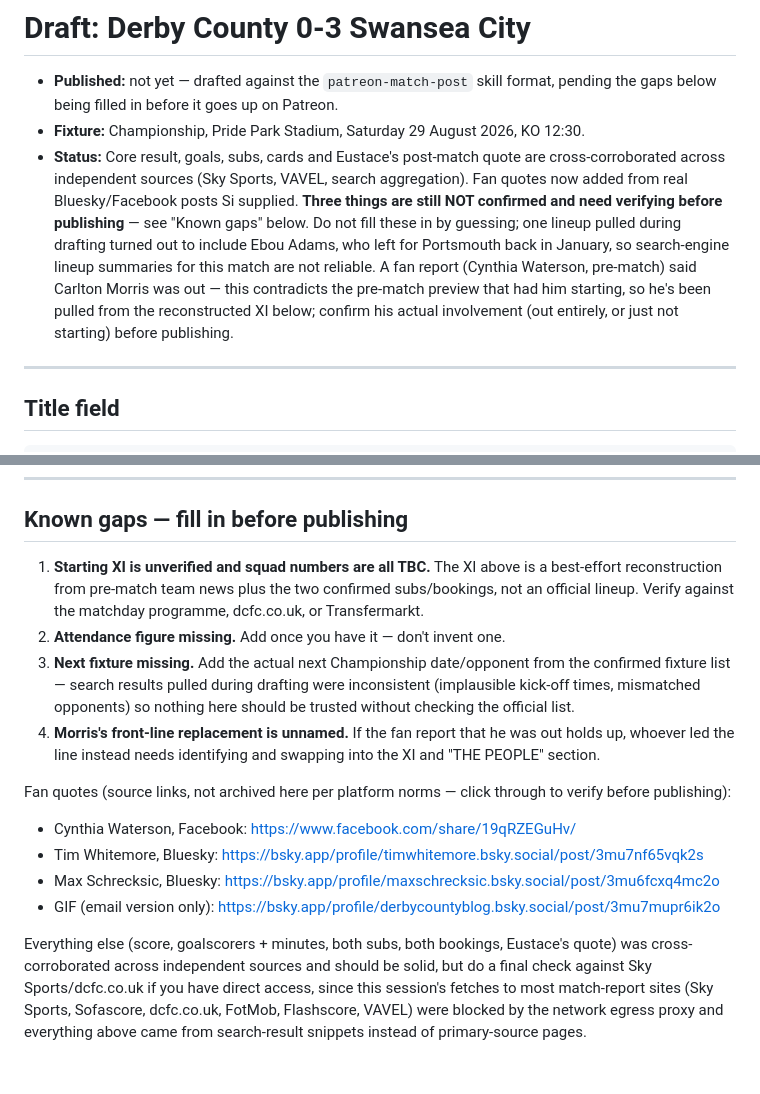
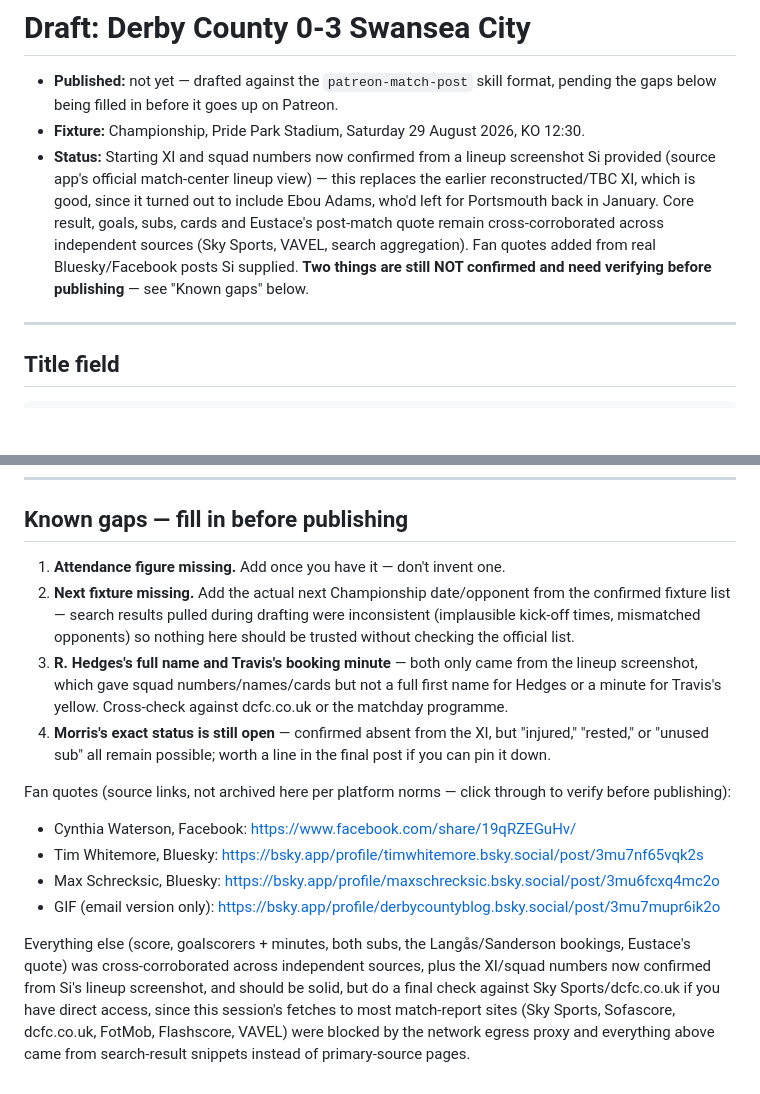
Before and after one commit to si/rams, a Markdown page: posts/2026-08-29-derby-0-3-swansea.md, 2 parts joined by grey strips. GitHub-like rendering; blank space fills up the shorter version.

```diff
--- a/posts/2026-08-29-derby-0-3-swansea.md
+++ b/posts/2026-08-29-derby-0-3-swansea.md
@@ -3,18 +3,15 @@
 - **Published:** not yet — drafted against the `patreon-match-post` skill format,
   pending the gaps below being filled in before it goes up on Patreon.
 - **Fixture:** Championship, Pride Park Stadium, Saturday 29 August 2026, KO 12:30.
-- **Status:** Core result, goals, subs, cards and Eustace's post-match quote are
-  cross-corroborated across independent sources (Sky Sports, VAVEL, search
-  aggregation). Fan quotes now added from real Bluesky/Facebook posts Si
-  supplied. **Three things are still NOT confirmed and need verifying before
-  publishing** — see "Known gaps" below. Do not fill these in by guessing;
-  one lineup pulled during drafting turned out to include Ebou Adams, who
-  left for Portsmouth back in January, so search-engine lineup summaries for
-  this match are not reliable. A fan report (Cynthia Waterson, pre-match)
-  said Carlton Morris was out — this contradicts the pre-match preview that
-  had him starting, so he's been pulled from the reconstructed XI below;
-  confirm his actual involvement (out entirely, or just not starting) before
-  publishing.
+- **Status:** Starting XI and squad numbers now confirmed from a lineup
+  screenshot Si provided (source app's official match-center lineup view) —
+  this replaces the earlier reconstructed/TBC XI, which is good, since it
+  turned out to include Ebou Adams, who'd left for Portsmouth back in
+  January. Core result, goals, subs, cards and Eustace's post-match quote
+  remain cross-corroborated across independent sources (Sky Sports, VAVEL,
+  search aggregation). Fan quotes added from real Bluesky/Facebook posts Si
+  supplied. **Two things are still NOT confirmed and need verifying before
+  publishing** — see "Known gaps" below.
 
 ---
 
@@ -162,18 +174,18 @@ sums up the mood better than any of the text quotes.
 
 ## Known gaps — fill in before publishing
 
-1. **Starting XI is unverified and squad numbers are all TBC.** The XI above
-   is a best-effort reconstruction from pre-match team news plus the two
-   confirmed subs/bookings, not an official lineup. Verify against the
-   matchday programme, dcfc.co.uk, or Transfermarkt.
-2. **Attendance figure missing.** Add once you have it — don't invent one.
-3. **Next fixture missing.** Add the actual next Championship date/opponent
+1. **Attendance figure missing.** Add once you have it — don't invent one.
+2. **Next fixture missing.** Add the actual next Championship date/opponent
    from the confirmed fixture list — search results pulled during drafting
    were inconsistent (implausible kick-off times, mismatched opponents) so
    nothing here should be trusted without checking the official list.
-4. **Morris's front-line replacement is unnamed.** If the fan report that he
-   was out holds up, whoever led the line instead needs identifying and
-   swapping into the XI and "THE PEOPLE" section.
+3. **R. Hedges's full name and Travis's booking minute** — both only came
+   from the lineup screenshot, which gave squad numbers/names/cards but not
+   a full first name for Hedges or a minute for Travis's yellow. Cross-check
+   against dcfc.co.uk or the matchday programme.
+4. **Morris's exact status is still open** — confirmed absent from the XI,
+   but "injured," "rested," or "unused sub" all remain possible; worth a
+   line in the final post if you can pin it down.
 
 Fan quotes (source links, not archived here per platform norms — click
 through to verify before publishing):
@@ -182,8 +194,9 @@ through to verify before publishing):
 - Max Schrecksic, Bluesky: https://bsky.app/profile/maxschrecksic.bsky.social/post/3mu6fcxq4mc2o
 - GIF (email version only): https://bsky.app/profile/derbycountyblog.bsky.social/post/3mu7mupr6ik2o
 
-Everything else (score, goalscorers + minutes, both subs, both bookings,
-Eustace's quote) was cross-corroborated across independent sources and
+Everything else (score, goalscorers + minutes, both subs, the Langås/Sanderson
+bookings, Eustace's quote) was cross-corroborated across independent sources,
+plus the XI/squad numbers now confirmed from Si's lineup screenshot, and
 should be solid, but do a final check against Sky Sports/dcfc.co.uk if you
 have direct access, since this session's fetches to most match-report sites
 (Sky Sports, Sofascore, dcfc.co.uk, FotMob, Flashscore, VAVEL) were blocked
```
Also changed, not shown: other parts of posts/2026-08-29-derby-0-3-swansea.md (+49 -34 lines).
